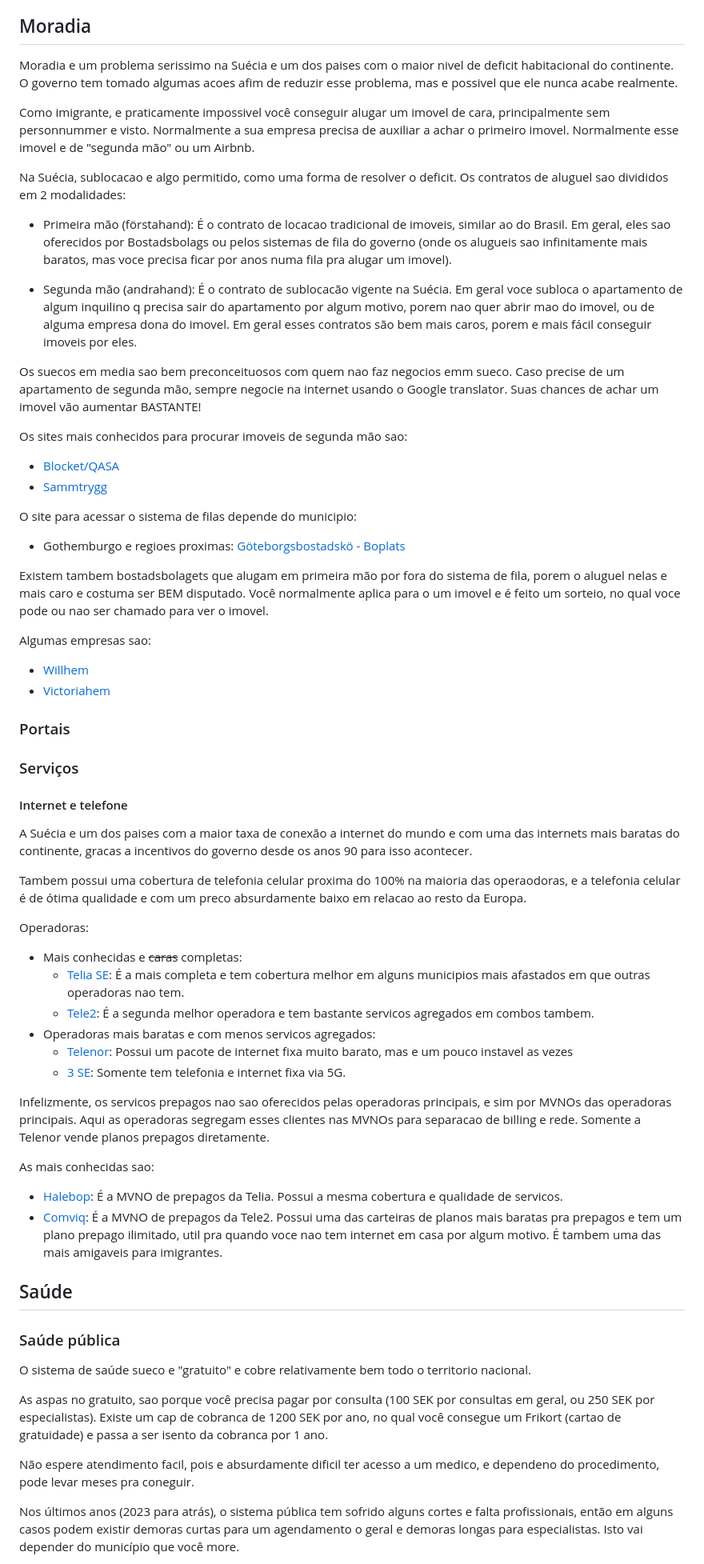
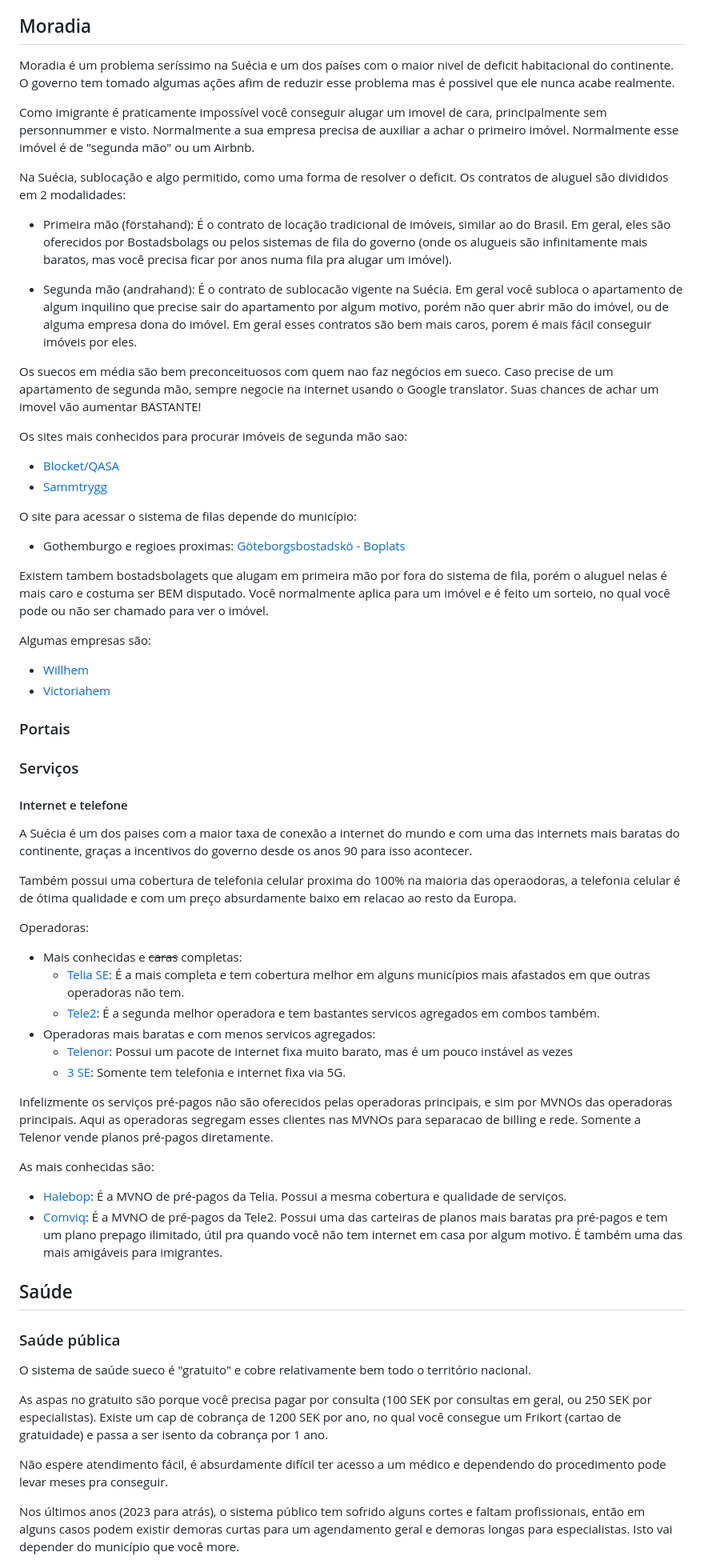
Before and after one commit to brazil-tech-expats/wiki, a Markdown page: countries/sweden/README.md, the part around one of its changes. Shown at 80% size. GitHub-like rendering.

Commit message:
termina revisão

```diff
--- a/countries/sweden/README.md
+++ b/countries/sweden/README.md
@@ -147,30 +147,30 @@ Lembre-se sempre de SE AFILIAR A UM SINDICATO da sua área (no caso da area de t
 
 ## Moradia
 
-Moradia e um problema serissimo na Suécia e um dos paises com o maior nivel de deficit habitacional do continente. O governo tem tomado algumas acoes afim de reduzir esse problema, mas e possivel que ele nunca acabe realmente.
+Moradia é um problema seríssimo na Suécia e um dos países com o maior nivel de deficit habitacional do continente. O governo tem tomado algumas ações afim de reduzir esse problema mas é possivel que ele nunca acabe realmente.
 
-Como imigrante, e praticamente impossivel você conseguir alugar um imovel de cara, principalmente sem personnummer e visto. Normalmente a sua empresa precisa de auxiliar a achar o primeiro imovel. Normalmente esse imovel e de "segunda mão" ou um Airbnb.
+Como imigrante é praticamente impossível você conseguir alugar um imovel de cara, principalmente sem personnummer e visto. Normalmente a sua empresa precisa de auxiliar a achar o primeiro imóvel. Normalmente esse imóvel é de "segunda mão" ou um Airbnb.
 
-Na Suécia, sublocacao e algo permitido, como uma forma de resolver o deficit. Os contratos de aluguel sao divididos em 2 modalidades:
+Na Suécia, sublocação e algo permitido, como uma forma de resolver o deficit. Os contratos de aluguel são divididos em 2 modalidades:
 
-* Primeira mão (förstahand): É o contrato de locacao tradicional de imoveis, similar ao do Brasil. Em geral, eles sao oferecidos por Bostadsbolags ou pelos sistemas de fila do governo (onde os alugueis sao infinitamente mais baratos, mas voce precisa ficar por anos numa fila pra alugar um imovel).
+* Primeira mão (förstahand): É o contrato de locação tradicional de imóveis, similar ao do Brasil. Em geral, eles são oferecidos por Bostadsbolags ou pelos sistemas de fila do governo (onde os alugueis são infinitamente mais baratos, mas você precisa ficar por anos numa fila pra alugar um imóvel).
 
-* Segunda mão (andrahand): É o contrato de sublocacão vigente na Suécia. Em geral voce subloca o apartamento de algum inquilino q precisa sair do apartamento por algum motivo, porem nao quer abrir mao do imovel, ou de alguma empresa dona do imovel. Em geral esses contratos são bem mais caros, porem e mais fácil conseguir imoveis por eles.
+* Segunda mão (andrahand): É o contrato de sublocacão vigente na Suécia. Em geral você subloca o apartamento de algum inquilino que precise sair do apartamento por algum motivo, porém não quer abrir mão do imóvel, ou de alguma empresa dona do imóvel. Em geral esses contratos são bem mais caros, porem é mais fácil conseguir imóveis por eles.
 
-Os suecos em media sao bem preconceituosos com quem nao faz negocios emm sueco. Caso precise de um apartamento de segunda mão, sempre negocie na internet usando o Google translator. Suas chances de achar um imovel vão aumentar BASTANTE!
+Os suecos em média são bem preconceituosos com quem nao faz negócios em sueco. Caso precise de um apartamento de segunda mão, sempre negocie na internet usando o Google translator. Suas chances de achar um imovel vão aumentar BASTANTE!
 
-Os sites mais conhecidos para procurar imoveis de segunda mão sao:
+Os sites mais conhecidos para procurar imóveis de segunda mão sao:
 
 * [Blocket/QASA](https://blocket.se)
 * [Sammtrygg](https://www.samtrygg.se/)
 
-O site para acessar o sistema de filas depende do municipio:
+O site para acessar o sistema de filas depende do município:
 
 * Gothemburgo e regioes proximas: [Göteborgsbostadskö - Boplats](https://www.boplats.se)
 
-Existem tambem bostadsbolagets que alugam em primeira mão por fora do sistema de fila, porem o aluguel nelas e mais caro e costuma ser BEM disputado. Você normalmente aplica para o um imovel e é feito um sorteio, no qual voce pode ou nao ser chamado para ver o imovel.
+Existem tambem bostadsbolagets que alugam em primeira mão por fora do sistema de fila, porém o aluguel nelas é mais caro e costuma ser BEM disputado. Você normalmente aplica para um imóvel e é feito um sorteio, no qual você pode ou não ser chamado para ver o imóvel.
 
-Algumas empresas sao:
+Algumas empresas são:
 
 * [Willhem](https://willhem.se)
 * [Victoriahem](https://www.victoriahem.se/)
@@ -182,35 +182,35 @@ Algumas empresas sao:
 
 #### Internet e telefone
 
-A Suécia e um dos paises com a maior taxa de conexão a internet do mundo e com uma das internets mais baratas do continente, gracas a incentivos do governo desde os anos 90 para isso acontecer.
+A Suécia é um dos paises com a maior taxa de conexão a internet do mundo e com uma das internets mais baratas do continente, graças a incentivos do governo desde os anos 90 para isso acontecer.
 
-Tambem possui uma cobertura de telefonia celular proxima do 100% na maioria das operaodoras, e a telefonia celular é de ótima qualidade e com um preco absurdamente baixo em relacao ao resto da Europa.
+Também possui uma cobertura de telefonia celular proxima do 100% na maioria das operaodoras, a telefonia celular é de ótima qualidade e com um preço absurdamente baixo em relacao ao resto da Europa.
 
 Operadoras:
 
 * Mais conhecidas e ~~caras~~ completas:
-  * [Telia SE](https://telia.se): É a mais completa e tem cobertura melhor em alguns municipios mais afastados em que outras operadoras nao tem.
-  * [Tele2](https://tele2.se): É a segunda melhor operadora e tem bastante servicos agregados em combos tambem.
+  * [Telia SE](https://telia.se): É a mais completa e tem cobertura melhor em alguns municípios mais afastados em que outras operadoras não tem.
+  * [Tele2](https://tele2.se): É a segunda melhor operadora e tem bastantes servicos agregados em combos também.
 * Operadoras mais baratas e com menos servicos agregados:
-  * [Telenor](https://telenor.se): Possui um pacote de internet fixa muito barato, mas e um pouco instavel as vezes
+  * [Telenor](https://telenor.se): Possui um pacote de internet fixa muito barato, mas é um pouco instável as vezes
   * [3 SE](https://tre.se): Somente tem telefonia e internet fixa via 5G.
 
-Infelizmente, os servicos prepagos nao sao oferecidos pelas operadoras principais, e sim por MVNOs das operadoras principais. Aqui as operadoras segregam esses clientes nas MVNOs para separacao de billing e rede. Somente a Telenor vende planos prepagos diretamente.
+Infelizmente os serviços pré-pagos não são oferecidos pelas operadoras principais, e sim por MVNOs das operadoras principais. Aqui as operadoras segregam esses clientes nas MVNOs para separacao de billing e rede. Somente a Telenor vende planos pré-pagos diretamente.
 
-As mais conhecidas sao:
+As mais conhecidas são:
 
-* [Halebop](https://halebop.se): É a MVNO de prepagos da Telia. Possui a mesma cobertura e qualidade de servicos.
-* [Comviq](https://comviq.se): É a MVNO de prepagos da Tele2. Possui uma das carteiras de planos mais baratas pra prepagos e tem um plano prepago ilimitado, util pra quando voce nao tem internet em casa por algum motivo. É tambem uma das mais amigaveis para imigrantes.
+* [Halebop](https://halebop.se): É a MVNO de pré-pagos da Telia. Possui a mesma cobertura e qualidade de serviços.
+* [Comviq](https://comviq.se): É a MVNO de pré-pagos da Tele2. Possui uma das carteiras de planos mais baratas pra pré-pagos e tem um plano prepago ilimitado, útil pra quando você não tem internet em casa por algum motivo. É também uma das mais amigáveis para imigrantes.
 
 ## Saúde
 
 ### Saúde pública
 
-O sistema de saúde sueco e "gratuito" e cobre relativamente bem todo o territorio nacional.
+O sistema de saúde sueco é "gratuito" e cobre relativamente bem todo o território nacional.
 
-As aspas no gratuito, sao porque você precisa pagar por consulta (100 SEK por consultas em geral, ou 250 SEK por especialistas). Existe um cap de cobranca de 1200 SEK por ano, no qual você consegue um Frikort (cartao de gratuidade) e passa a ser isento da cobranca por 1 ano.
+As aspas no gratuito são porque você precisa pagar por consulta (100 SEK por consultas em geral, ou 250 SEK por especialistas). Existe um cap de cobrança de 1200 SEK por ano, no qual você consegue um Frikort (cartao de gratuidade) e passa a ser isento da cobrança por 1 ano.
 
-Não espere atendimento facil, pois e absurdamente dificil ter acesso a um medico, e dependeno do procedimento, pode levar meses pra coneguir.
+Não espere atendimento fácil, é absurdamente difícil ter acesso a um médico e dependendo do procedimento pode levar meses pra conseguir.
 
-Nos últimos anos (2023 para atrás), o sistema pública tem sofrido alguns cortes e falta profissionais, então em alguns casos podem existir demoras curtas para um agendamento o geral e demoras longas para especialistas. Isto vai depender do município que você more.
+Nos últimos anos (2023 para atrás), o sistema público tem sofrido alguns cortes e faltam profissionais, então em alguns casos podem existir demoras curtas para um agendamento geral e demoras longas para especialistas. Isto vai depender do município que você more.
 
```
Also changed, not shown: other parts of countries/sweden/README.md (+12 -12 lines).
